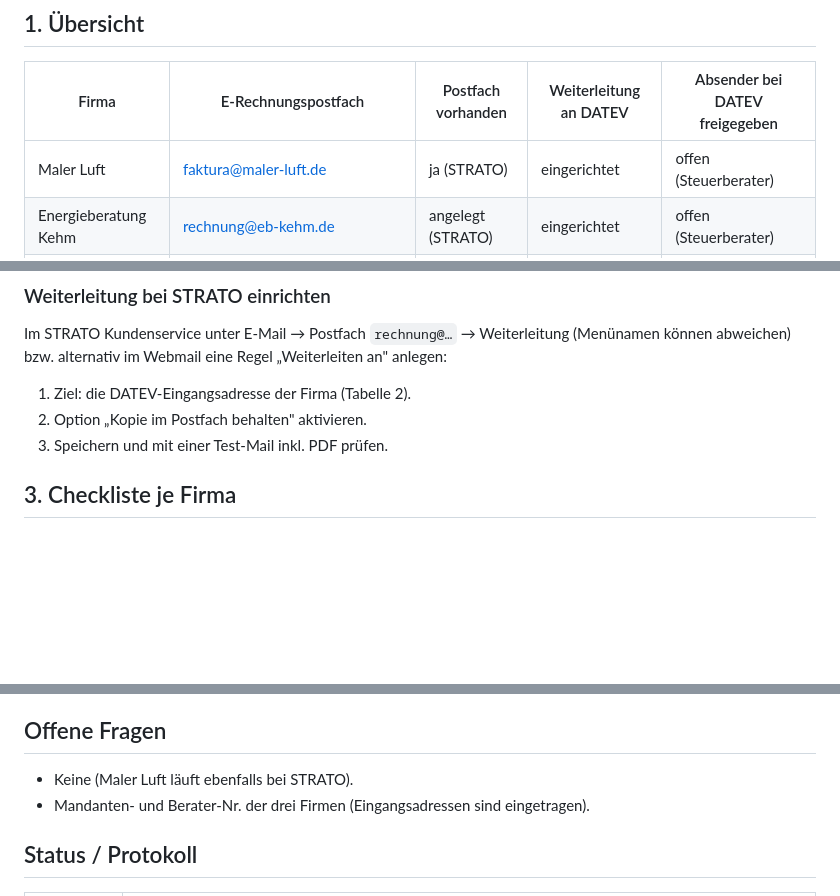
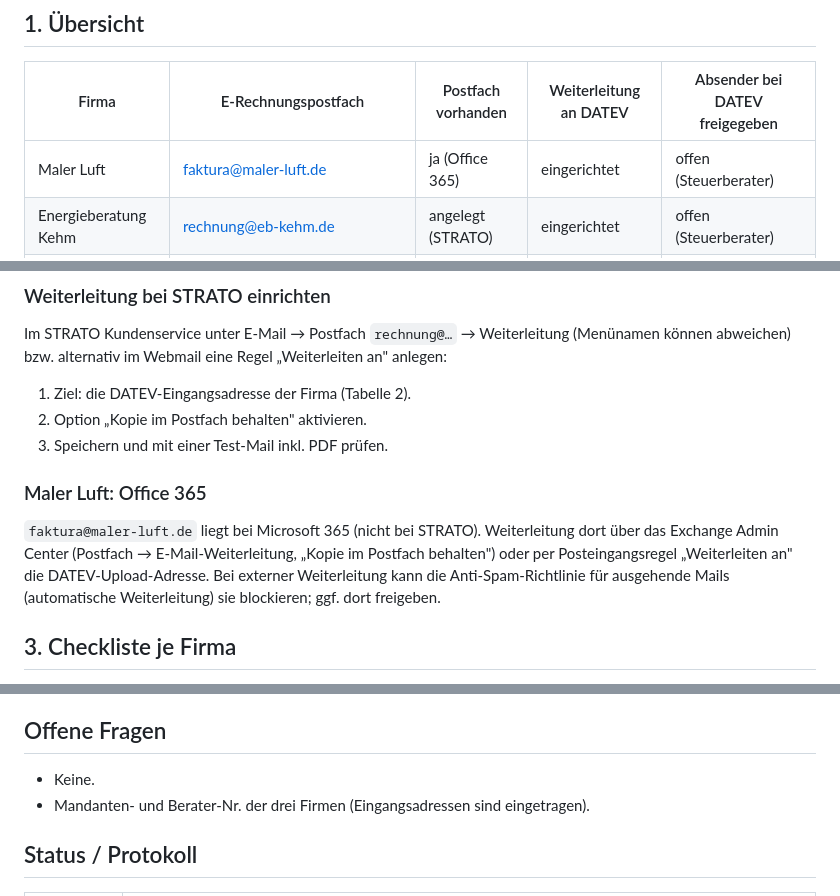
Before and after one commit to GunnarGillert/GunnarGillert, a Markdown page: E-Rechnung-DATEV/E-Rechnung-Postfaecher.md, 3 parts joined by grey strips. Drawn GitHub-style; blank space fills up the shorter version.

Commit message:
Maler Luft läuft bei Office 365, nicht STRATO
Co-Authored-By: Claude Sonnet 5.5 <noreply@anthropic.com>
Claude-Session: https://claude.ai/code/session_01MXCohYet8zxg3QVRgzsv97

```diff
--- a/E-Rechnung-DATEV/E-Rechnung-Postfaecher.md
+++ b/E-Rechnung-DATEV/E-Rechnung-Postfaecher.md
@@ -8,7 +8,7 @@ online) der jeweiligen Firma weiter.
 
 | Firma | E-Rechnungspostfach | Postfach vorhanden | Weiterleitung an DATEV | Absender bei DATEV freigegeben |
 |---|---|---|---|---|
-| Maler Luft | faktura@maler-luft.de | ja (STRATO) | eingerichtet | offen (Steuerberater) |
+| Maler Luft | faktura@maler-luft.de | ja (Office 365) | eingerichtet | offen (Steuerberater) |
 | Energieberatung Kehm | rechnung@eb-kehm.de | angelegt (STRATO) | eingerichtet | offen (Steuerberater) |
 | DK Immobilien GmbH | rechnung@dkimmobiliengmbh.de | angelegt (STRATO) | eingerichtet | offen (Steuerberater) |
 
@@ -52,6 +51,15 @@ Im STRATO Kundenservice unter E-Mail → Postfach `rechnung@…` → Weiterleitu
 1. Ziel: die DATEV-Eingangsadresse der Firma (Tabelle 2).
 2. Option „Kopie im Postfach behalten" aktivieren.
 3. Speichern und mit einer Test-Mail inkl. PDF prüfen.
+
+### Maler Luft: Office 365
+
+`faktura@maler-luft.de` liegt bei Microsoft 365 (nicht bei STRATO). Weiterleitung
+dort über das Exchange Admin Center (Postfach → E-Mail-Weiterleitung, „Kopie im
+Postfach behalten") oder per Posteingangsregel „Weiterleiten an" die
+DATEV-Upload-Adresse. Bei externer Weiterleitung kann die Anti-Spam-Richtlinie
+für ausgehende Mails (automatische Weiterleitung) sie blockieren; ggf. dort
+freigeben.
 
 ## 3. Checkliste je Firma
 
@@ -76,7 +84,7 @@ Im STRATO Kundenservice unter E-Mail → Postfach `rechnung@…` → Weiterleitu
 
 ## Offene Fragen
 
-- Keine (Maler Luft läuft ebenfalls bei STRATO).
+- Keine.
 - Mandanten- und Berater-Nr. der drei Firmen (Eingangsadressen sind eingetragen).
 
 ## Status / Protokoll
```
Also changed, not shown: other parts of E-Rechnung-DATEV/E-Rechnung-Postfaecher.md (+0 -1 lines).
